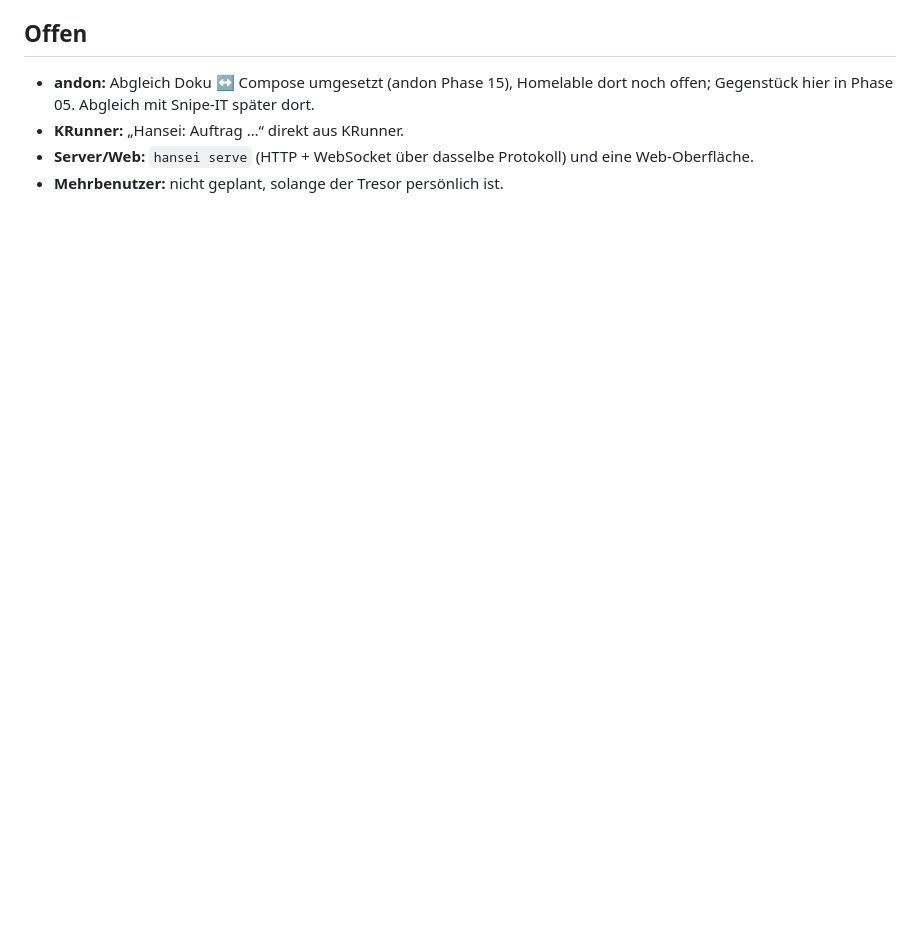
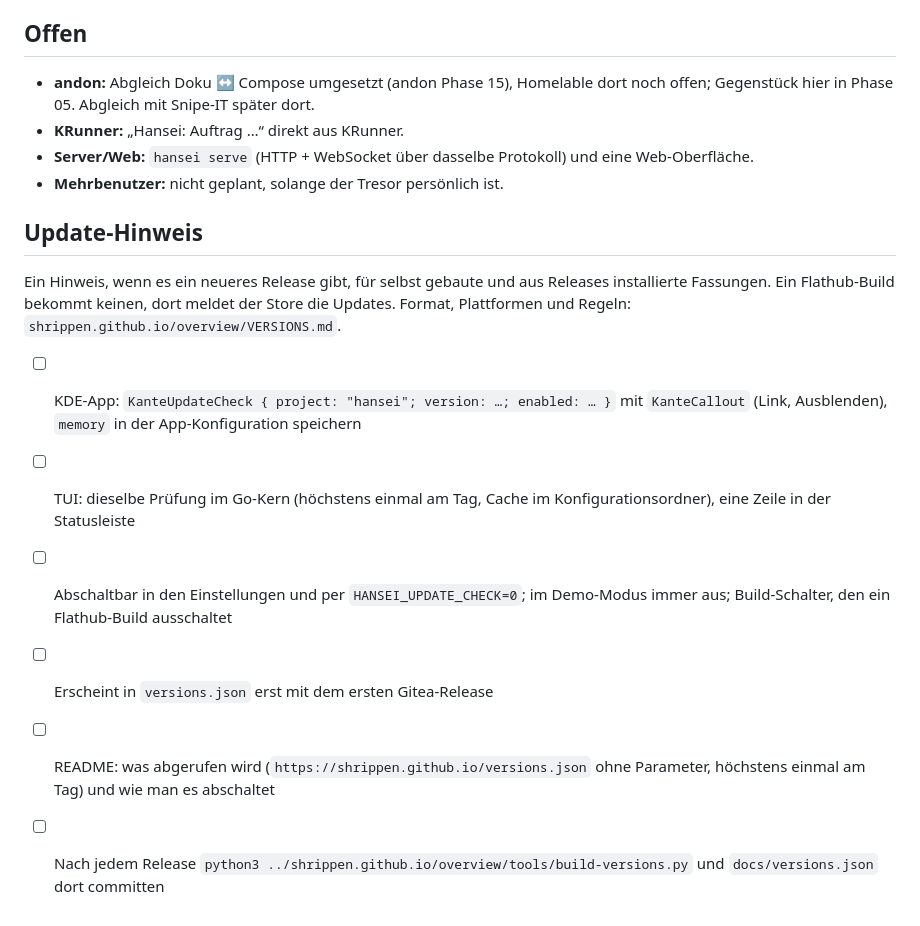
Before and after one commit to shrippen/hansei, a Markdown page: ROADMAP.md, the part around the change. Drawn GitHub-style; blank space fills up the shorter version.

Commit message:
Roadmap: Update-Hinweis
Co-Authored-By: Claude Opus 5.5 <noreply@anthropic.com>

```diff
--- a/ROADMAP.md
+++ b/ROADMAP.md
@@ -85,3 +85,14 @@ Schnittstelle (Einzelheiten in `andon/ROADMAP.md`, Phase 15):
 - **KRunner:** „Hansei: Auftrag …“ direkt aus KRunner.
 - **Server/Web:** `hansei serve` (HTTP + WebSocket über dasselbe Protokoll) und eine Web-Oberfläche.
 - **Mehrbenutzer:** nicht geplant, solange der Tresor persönlich ist.
+
+## Update-Hinweis
+
+Ein Hinweis, wenn es ein neueres Release gibt, für selbst gebaute und aus Releases installierte Fassungen. Ein Flathub-Build bekommt keinen, dort meldet der Store die Updates. Format, Plattformen und Regeln: `shrippen.github.io/overview/VERSIONS.md`.
+
+- [ ] KDE-App: `KanteUpdateCheck { project: "hansei"; version: …; enabled: … }` mit `KanteCallout` (Link, Ausblenden), `memory` in der App-Konfiguration speichern
+- [ ] TUI: dieselbe Prüfung im Go-Kern (höchstens einmal am Tag, Cache im Konfigurationsordner), eine Zeile in der Statusleiste
+- [ ] Abschaltbar in den Einstellungen und per `HANSEI_UPDATE_CHECK=0`; im Demo-Modus immer aus; Build-Schalter, den ein Flathub-Build ausschaltet
+- [ ] Erscheint in `versions.json` erst mit dem ersten Gitea-Release
+- [ ] README: was abgerufen wird (`https://shrippen.github.io/versions.json` ohne Parameter, höchstens einmal am Tag) und wie man es abschaltet
+- [ ] Nach jedem Release `python3 ../shrippen.github.io/overview/tools/build-versions.py` und `docs/versions.json` dort committen
```
